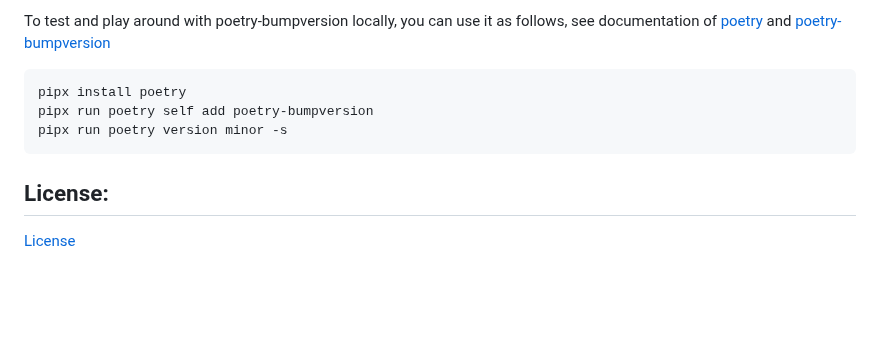
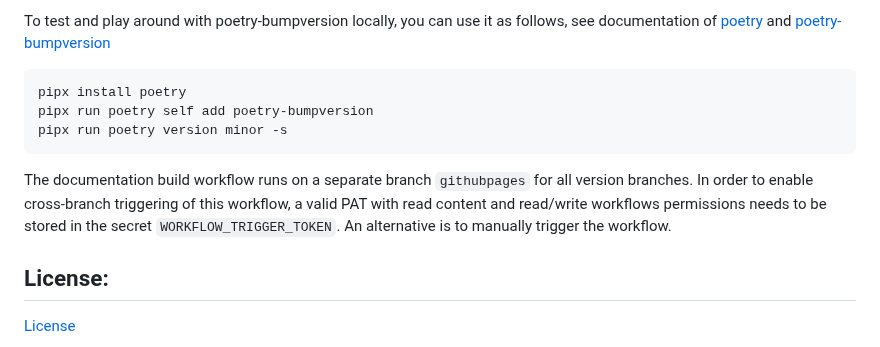
Before and after one commit to DisyInformationssysteme/cadenza-analytics-python, a Markdown page: README.md, the part around one of its changes. Drawn GitHub-style; blank space fills up the shorter version.

````diff
--- a/README.md
+++ b/README.md
@@ -74,5 +93,9 @@ pipx run poetry self add poetry-bumpversion
 pipx run poetry version minor -s
 ```
 
+The documentation build workflow runs on a separate branch `githubpages` for all version branches.
+In order to enable cross-branch triggering of this workflow, a valid PAT with read content and read/write workflows permissions needs to be stored in the secret `WORKFLOW_TRIGGER_TOKEN`.
+An alternative is to manually trigger the workflow.
+
 ## License:
 [License](LICENSE.md)
````
Also changed, not shown: other parts of README.md (+35 -16 lines).
